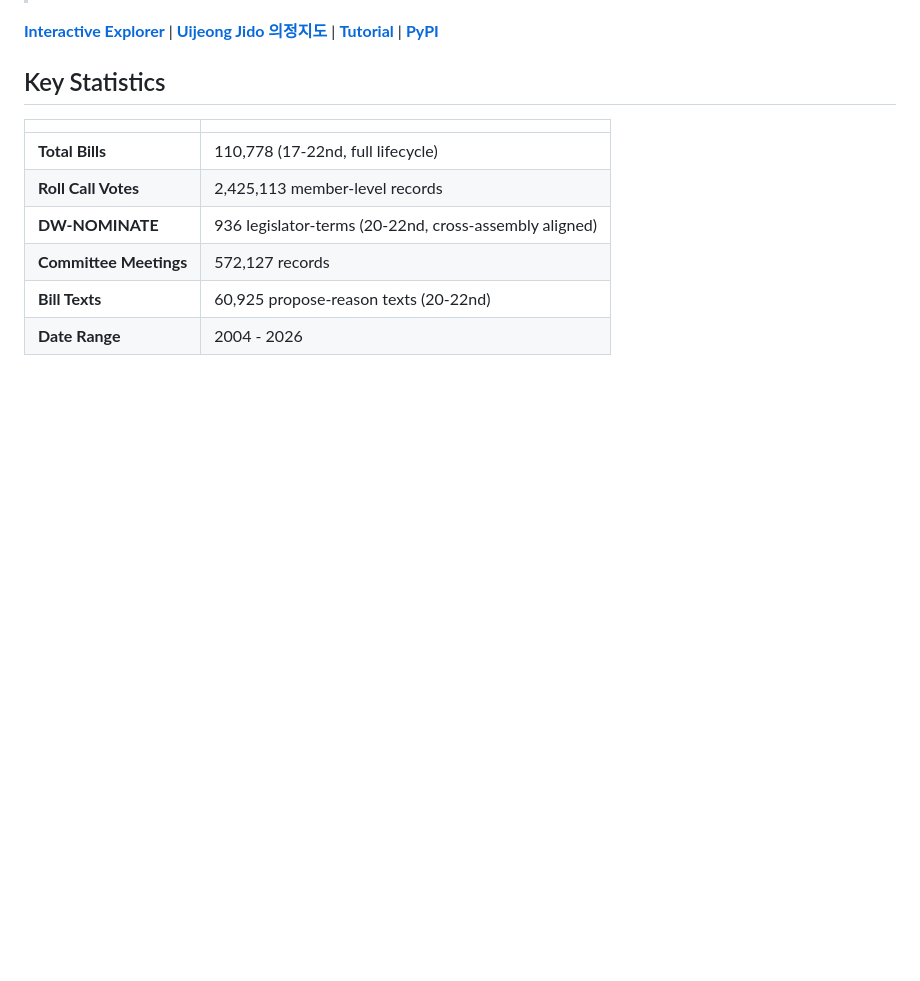
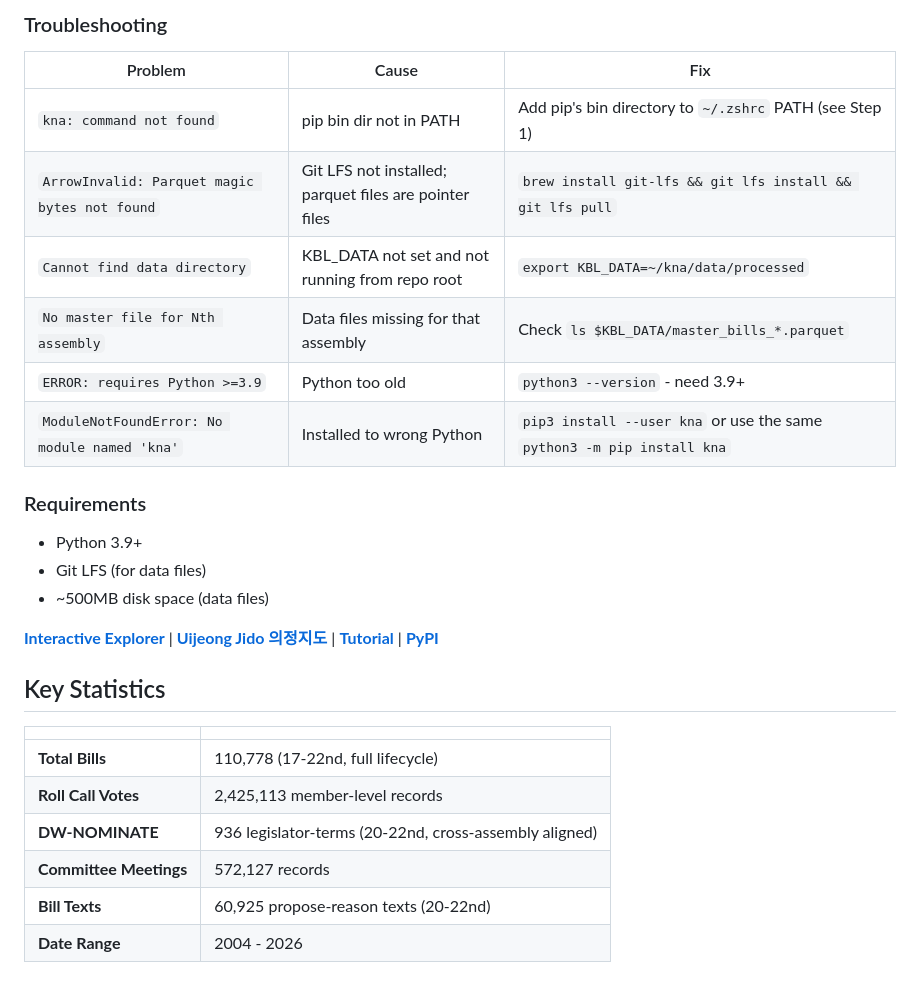
Before and after one commit to kyusik-yang/kna, a Markdown page: README.md, the part around one of its changes. Rendered like a GitHub page; blank space fills up the shorter version.

```diff
--- a/README.md
+++ b/README.md
@@ -14,3 +74,19 @@ pip install kna
+### Troubleshooting
+
+| Problem | Cause | Fix |
+|---------|-------|-----|
+| `kna: command not found` | pip bin dir not in PATH | Add pip's bin directory to `~/.zshrc` PATH (see Step 1) |
+| `ArrowInvalid: Parquet magic bytes not found` | Git LFS not installed; parquet files are pointer files | `brew install git-lfs && git lfs install && git lfs pull` |
+| `Cannot find data directory` | KBL_DATA not set and not running from repo root | `export KBL_DATA=~/kna/data/processed` |
+| `No master file for Nth assembly` | Data files missing for that assembly | Check `ls $KBL_DATA/master_bills_*.parquet` |
+| `ERROR: requires Python >=3.9` | Python too old | `python3 --version` - need 3.9+ |
+| `ModuleNotFoundError: No module named 'kna'` | Installed to wrong Python | `pip3 install --user kna` or use the same `python3 -m pip install kna` |
+
+### Requirements
+
+- Python 3.9+
+- Git LFS (for data files)
+- ~500MB disk space (data files)
 
 **[Interactive Explorer](https://kyusik-yang.github.io/kna/)** | **[Uijeong Jido 의정지도](https://kyusik-yang.github.io/kna/voteview.html)** | **[Tutorial](https://kyusik-yang.github.io/assembly-tutorial/)** | **[PyPI](https://pypi.org/project/kna/)**
 
```
Also changed, not shown: other parts of README.md (+61 -1 lines).
